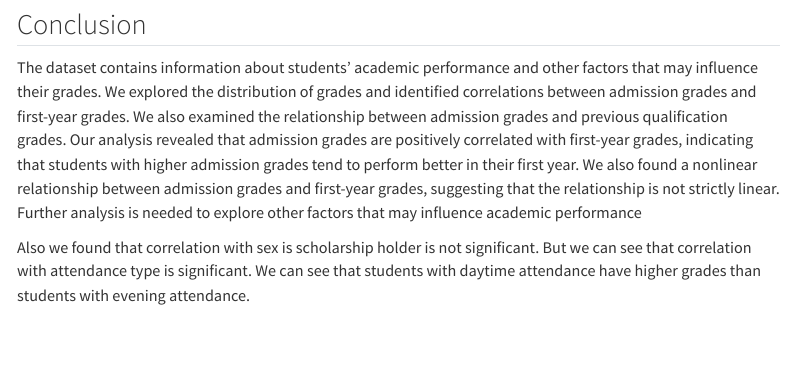
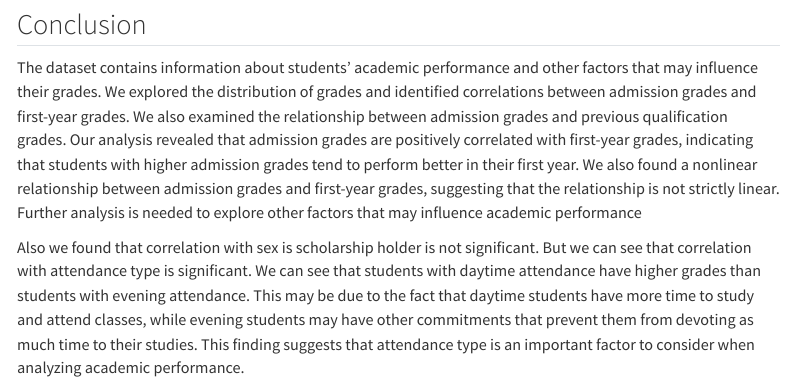
Before and after one commit to lev-laptinov/DS-Project-2, a Quarto document (index.qmd): the page in a window 1100 px wide, from 11720 px down. Rendered offline with R 4.5, knitr and Pandoc in place of Quarto, with nearby package versions; menus at the side of the page are left out; long lines of code are wrapped; common packages that the code uses without loading them are loaded.

Commit message:
Update index.qmd

```diff
--- a/index.qmd
+++ b/index.qmd
@@ -251,4 +251,4 @@ ggplot(selected_data, aes(x = admission_grade, y = first_year_grade, color = att
 
 The dataset contains information about students' academic performance and other factors that may influence their grades. We explored the distribution of grades and identified correlations between admission grades and first-year grades. We also examined the relationship between admission grades and previous qualification grades. Our analysis revealed that admission grades are positively correlated with first-year grades, indicating that students with higher admission grades tend to perform better in their first year. We also found a nonlinear relationship between admission grades and first-year grades, suggesting that the relationship is not strictly linear. Further analysis is needed to explore other factors that may influence academic performance
 
-Also we found that correlation with sex is scholarship holder is not significant. But we can see that correlation with attendance type is significant. We can see that students with daytime attendance have higher grades than students with evening attendance.
+Also we found that correlation with sex is scholarship holder is not significant. But we can see that correlation with attendance type is significant. We can see that students with daytime attendance have higher grades than students with evening attendance. This may be due to the fact that daytime students have more time to study and attend classes, while evening students may have other commitments that prevent them from devoting as much time to their studies. This finding suggests that attendance type is an important factor to consider when analyzing academic performance.
```
